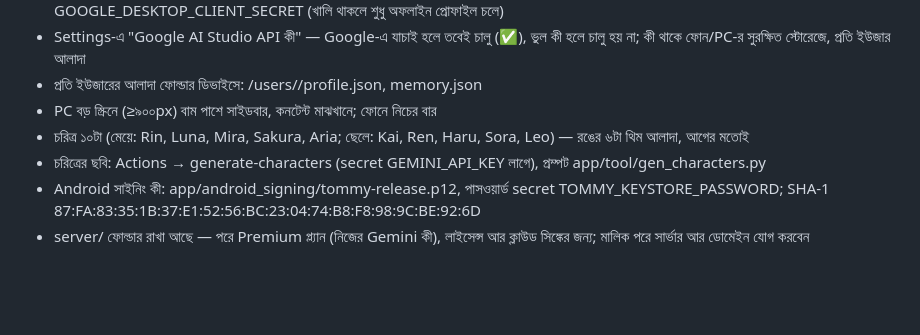
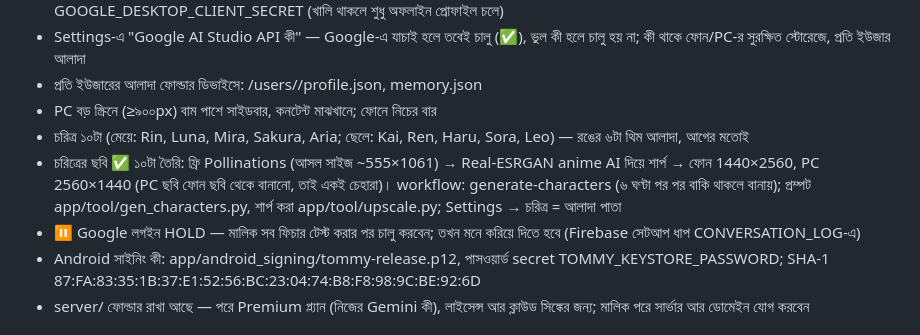
Before and after one commit to chion21/tommy, a Markdown page: TOMMY_CONTEXT.md, the part around the change. GitHub-like rendering; blank space fills up the shorter version.

Commit message:
Docs: characters done, Google login on hold
Co-Authored-By: Claude Opus 5.5 <noreply@anthropic.com>
Claude-Session: https://claude.ai/code/session_01MizAsVWngXEwapJbnvFvZM

```diff
--- a/TOMMY_CONTEXT.md
+++ b/TOMMY_CONTEXT.md
@@ -62,7 +62,8 @@
 - প্রতি ইউজারের আলাদা ফোল্ডার ডিভাইসে: <app data>/users/<uid>/profile.json, memory.json
 - PC বড় স্ক্রিনে (≥৯০০px) বাম পাশে সাইডবার, কনটেন্ট মাঝখানে; ফোনে নিচের বার
 - চরিত্র ১০টা (মেয়ে: Rin, Luna, Mira, Sakura, Aria; ছেলে: Kai, Ren, Haru, Sora, Leo) — রঙের ৬টা থিম আলাদা, আগের মতোই
-- চরিত্রের ছবি: Actions → generate-characters (secret GEMINI_API_KEY লাগে), প্রম্পট app/tool/gen_characters.py
+- চরিত্রের ছবি ✅ ১০টা তৈরি: ফ্রি Pollinations (আসল সাইজ ~555×1061) → Real-ESRGAN anime AI দিয়ে শার্প → ফোন 1440×2560, PC 2560×1440 (PC ছবি ফোন ছবি থেকে বানানো, তাই একই চেহারা)। workflow: generate-characters (৬ ঘণ্টা পর পর বাকি থাকলে বানায়); প্রম্পট app/tool/gen_characters.py, শার্প করা app/tool/upscale.py; Settings → চরিত্র = আলাদা পাতা
+- ⏸ Google লগইন HOLD — মালিক সব ফিচার টেস্ট করার পর চালু করবেন; তখন মনে করিয়ে দিতে হবে (Firebase সেটআপ ধাপ CONVERSATION_LOG-এ)
 - Android সাইনিং কী: app/android_signing/tommy-release.p12, পাসওয়ার্ড secret TOMMY_KEYSTORE_PASSWORD; SHA-1 87:FA:83:35:1B:37:E1:52:56:BC:23:04:74:B8:F8:98:9C:BE:92:6D
 - server/ ফোল্ডার রাখা আছে — পরে Premium প্ল্যান (নিজের Gemini কী), লাইসেন্স আর ক্লাউড সিঙ্কের জন্য; মালিক পরে সার্ভার আর ডোমেইন যোগ করবেন
 
```
